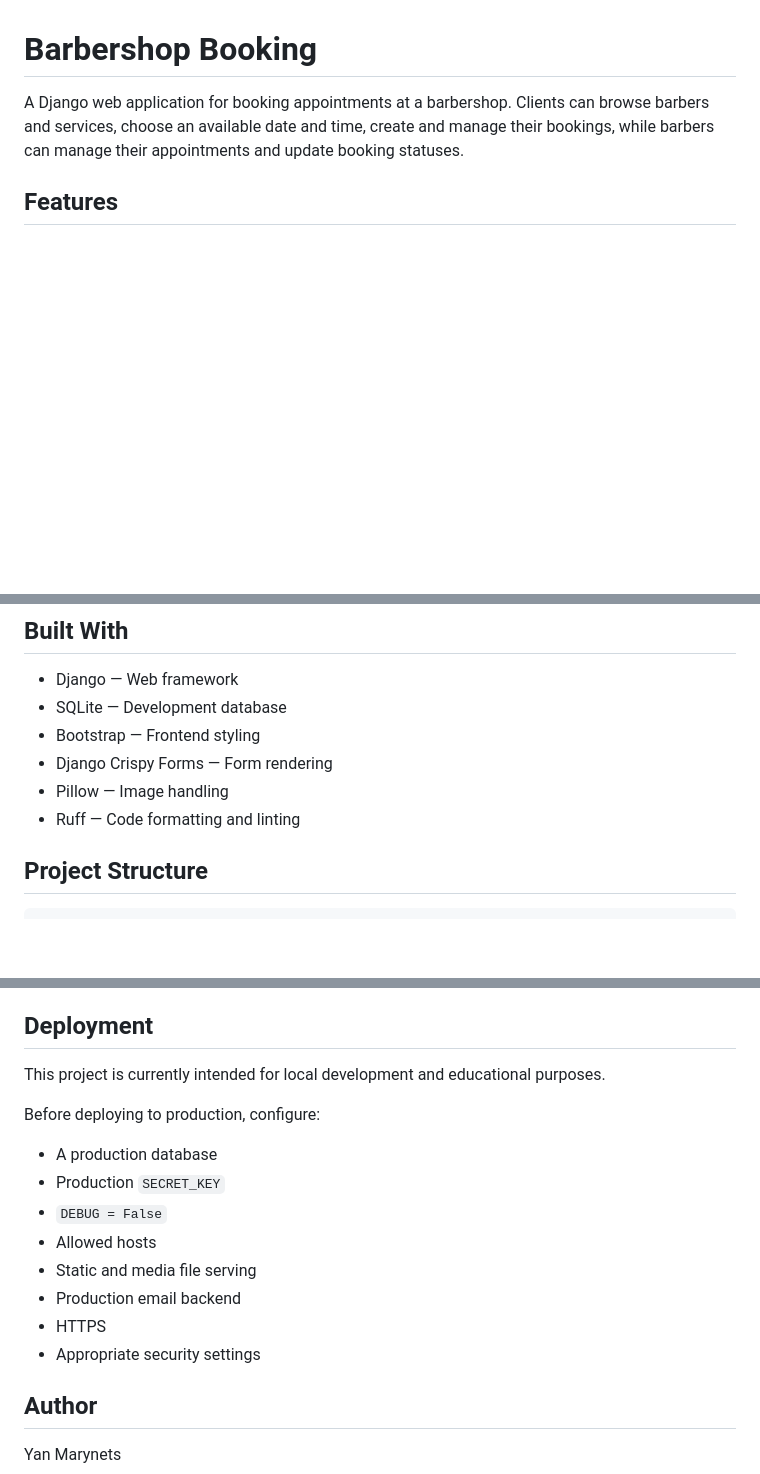
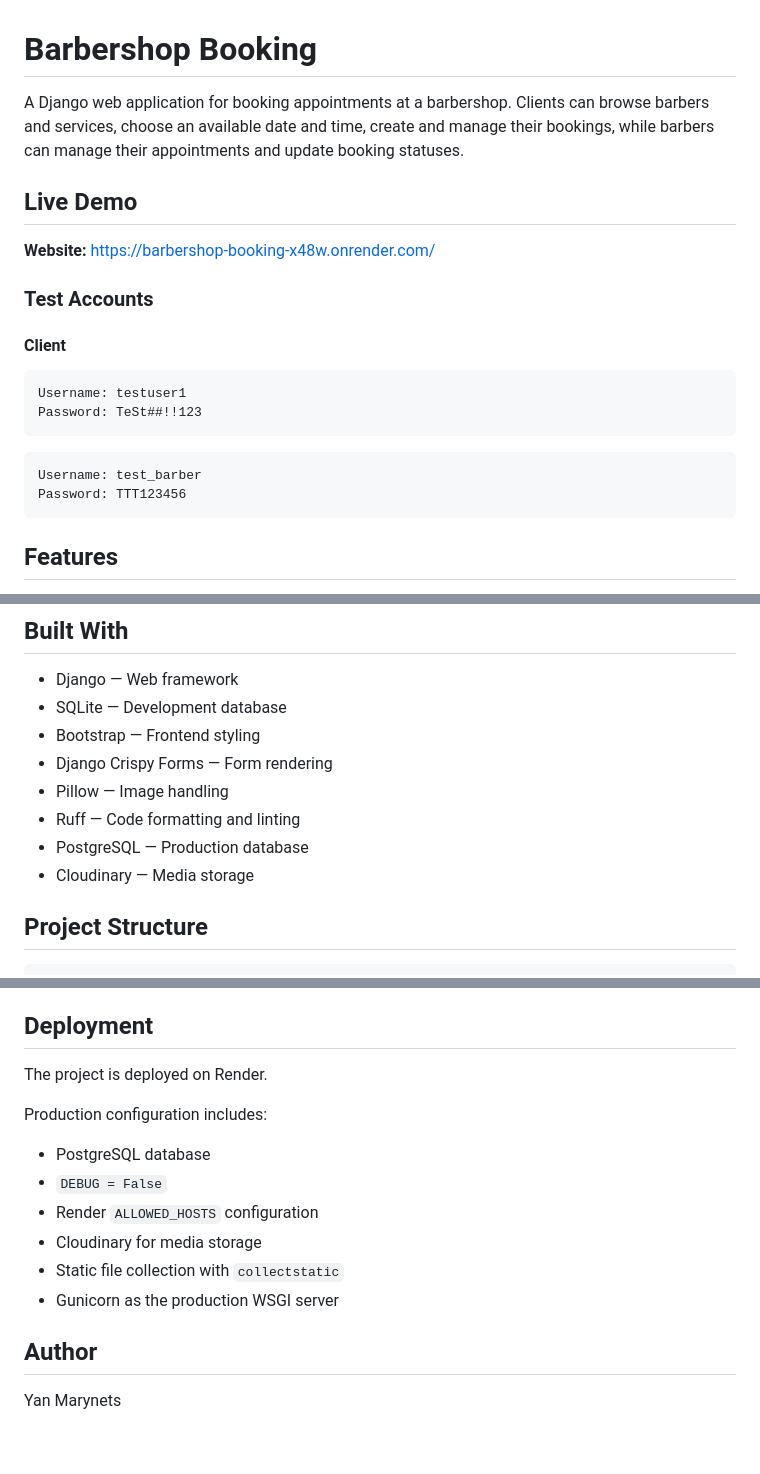
Before and after one commit to YanMarynets/barbershop-booking, a Markdown page: README.md, 3 parts joined by grey strips. Drawn GitHub-style; blank space fills up the shorter version.

Commit message:
docs: update README

````diff
--- a/README.md
+++ b/README.md
@@ -2,6 +2,22 @@
 
 A Django web application for booking appointments at a barbershop. Clients can browse barbers and services, choose an available date and time, create and manage their bookings, while barbers can manage their appointments and update booking statuses.
 
+## Live Demo
+
+**Website:** https://barbershop-booking-x48w.onrender.com/
+
+### Test Accounts
+
+#### Client
+
+```text
+Username: testuser1
+Password: TeSt##!!123
+```
+```
+Username: test_barber
+Password: TTT123456
+```
 ## Features
 
 - User registration and authentication
@@ -142,6 +158,8 @@ ruff check .
 - Django Crispy Forms — Form rendering
 - Pillow — Image handling
 - Ruff — Code formatting and linting
+- PostgreSQL — Production database
+- Cloudinary — Media storage
 
 ## Project Structure
 
@@ -201,18 +219,16 @@ Administrators can manage application data through the Django admin panel.
 
 ## Deployment
 
-This project is currently intended for local development and educational purposes.
+The project is deployed on Render.
 
-Before deploying to production, configure:
+Production configuration includes:
 
-- A production database
-- Production `SECRET_KEY`
+- PostgreSQL database
 - `DEBUG = False`
-- Allowed hosts
-- Static and media file serving
-- Production email backend
-- HTTPS
-- Appropriate security settings
+- Render `ALLOWED_HOSTS` configuration
+- Cloudinary for media storage
+- Static file collection with `collectstatic`
+- Gunicorn as the production WSGI server
 
 ## Author
 
````
